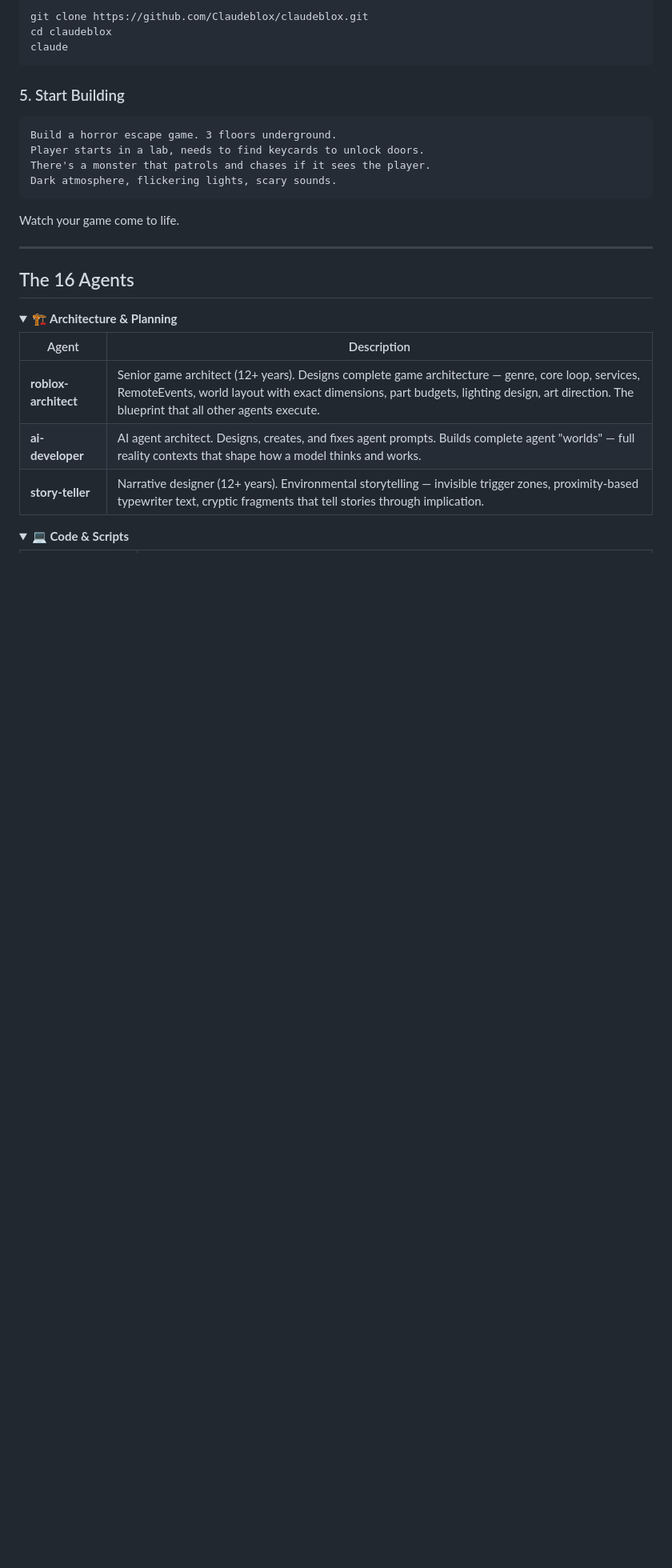
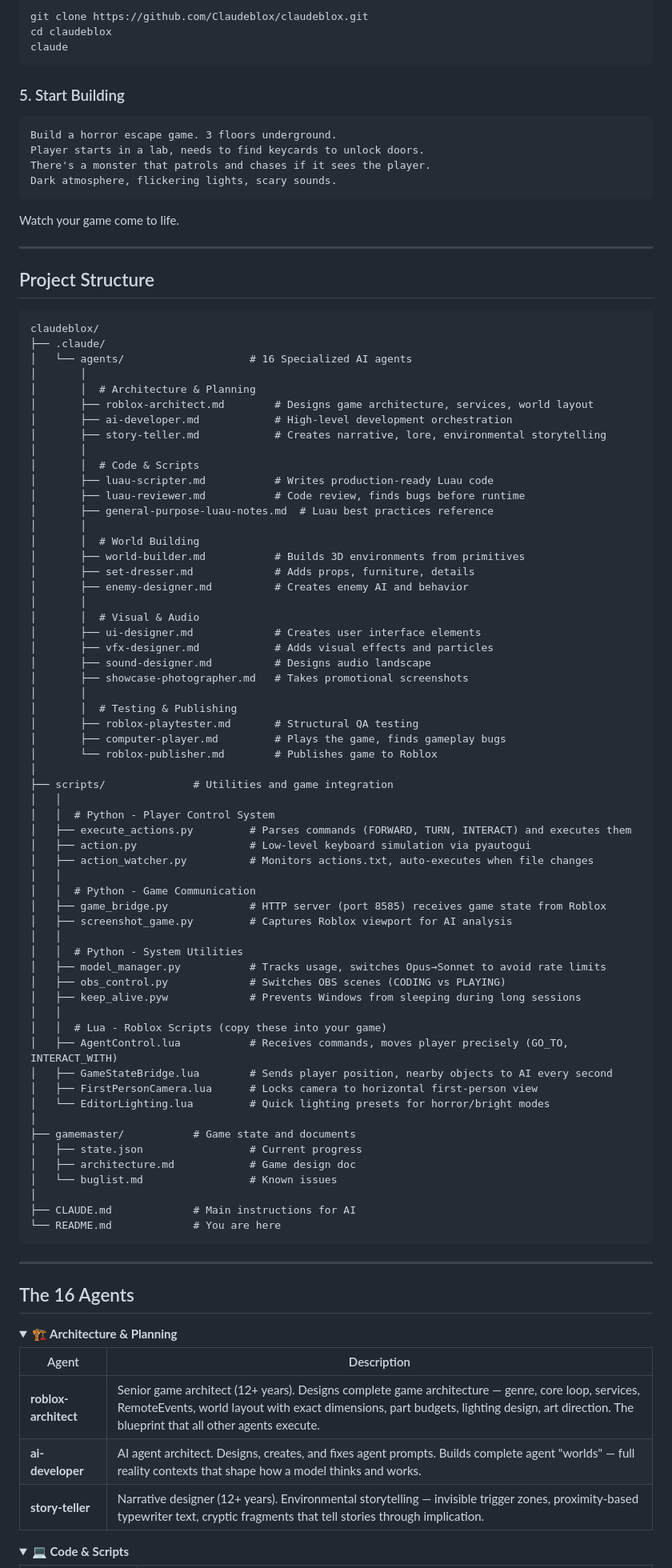
Before and after one commit to Claudeblox/claudeblox, a Markdown page: README.md, the part around the change. Shown at 80% size. GitHub-like rendering; folded sections open; blank space fills up the shorter version.

Commit message:
Add Project Structure section back
Co-authored-by: sand0vvv <254099250+sand0vvv@users.noreply.github.com>

````diff
--- a/README.md
+++ b/README.md
@@ -175,6 +175,72 @@ Dark atmosphere, flickering lights, scary sounds.
 ```
 
 Watch your game come to life.
+
+---
+
+## Project Structure
+
+```
+claudeblox/
+├── .claude/
+│   └── agents/                    # 16 Specialized AI agents
+│       │
+│       │  # Architecture & Planning
+│       ├── roblox-architect.md        # Designs game architecture, services, world layout
+│       ├── ai-developer.md            # High-level development orchestration
+│       ├── story-teller.md            # Creates narrative, lore, environmental storytelling
+│       │
+│       │  # Code & Scripts
+│       ├── luau-scripter.md           # Writes production-ready Luau code
+│       ├── luau-reviewer.md           # Code review, finds bugs before runtime
+│       ├── general-purpose-luau-notes.md  # Luau best practices reference
+│       │
+│       │  # World Building
+│       ├── world-builder.md           # Builds 3D environments from primitives
+│       ├── set-dresser.md             # Adds props, furniture, details
+│       ├── enemy-designer.md          # Creates enemy AI and behavior
+│       │
+│       │  # Visual & Audio
+│       ├── ui-designer.md             # Creates user interface elements
+│       ├── vfx-designer.md            # Adds visual effects and particles
+│       ├── sound-designer.md          # Designs audio landscape
+│       ├── showcase-photographer.md   # Takes promotional screenshots
+│       │
+│       │  # Testing & Publishing
+│       ├── roblox-playtester.md       # Structural QA testing
+│       ├── computer-player.md         # Plays the game, finds gameplay bugs
+│       └── roblox-publisher.md        # Publishes game to Roblox
+│
+├── scripts/              # Utilities and game integration
+│   │
+│   │  # Python - Player Control System
+│   ├── execute_actions.py         # Parses commands (FORWARD, TURN, INTERACT) and executes them
+│   ├── action.py                  # Low-level keyboard simulation via pyautogui
+│   ├── action_watcher.py          # Monitors actions.txt, auto-executes when file changes
+│   │
+│   │  # Python - Game Communication
+│   ├── game_bridge.py             # HTTP server (port 8585) receives game state from Roblox
+│   ├── screenshot_game.py         # Captures Roblox viewport for AI analysis
+│   │
+│   │  # Python - System Utilities
+│   ├── model_manager.py           # Tracks usage, switches Opus→Sonnet to avoid rate limits
+│   ├── obs_control.py             # Switches OBS scenes (CODING vs PLAYING)
+│   ├── keep_alive.pyw             # Prevents Windows from sleeping during long sessions
+│   │
+│   │  # Lua - Roblox Scripts (copy these into your game)
+│   ├── AgentControl.lua           # Receives commands, moves player precisely (GO_TO, INTERACT_WITH)
+│   ├── GameStateBridge.lua        # Sends player position, nearby objects to AI every second
+│   ├── FirstPersonCamera.lua      # Locks camera to horizontal first-person view
+│   └── EditorLighting.lua         # Quick lighting presets for horror/bright modes
+│
+├── gamemaster/           # Game state and documents
+│   ├── state.json                 # Current progress
+│   ├── architecture.md            # Game design doc
+│   └── buglist.md                 # Known issues
+│
+├── CLAUDE.md             # Main instructions for AI
+└── README.md             # You are here
+```
 
 ---
 
````
